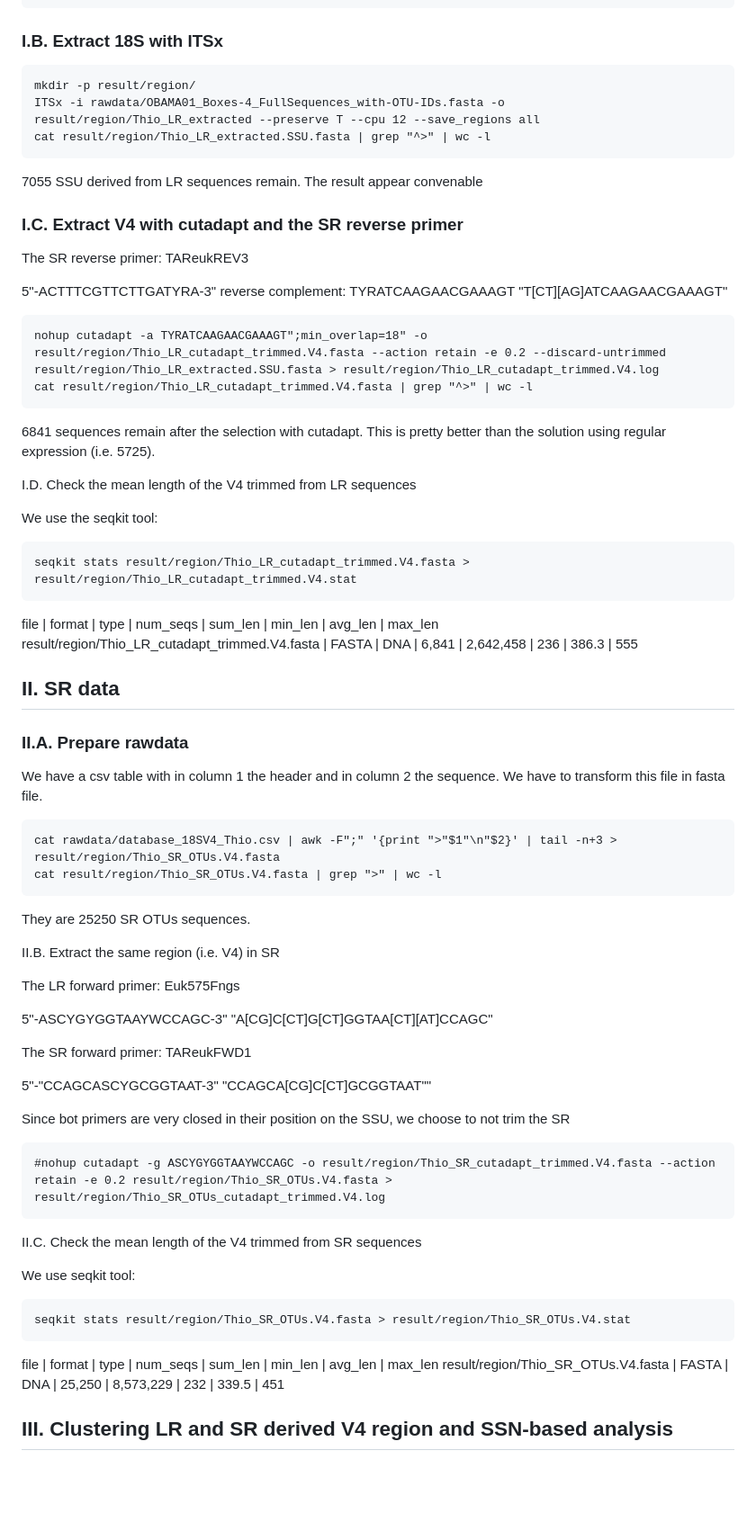
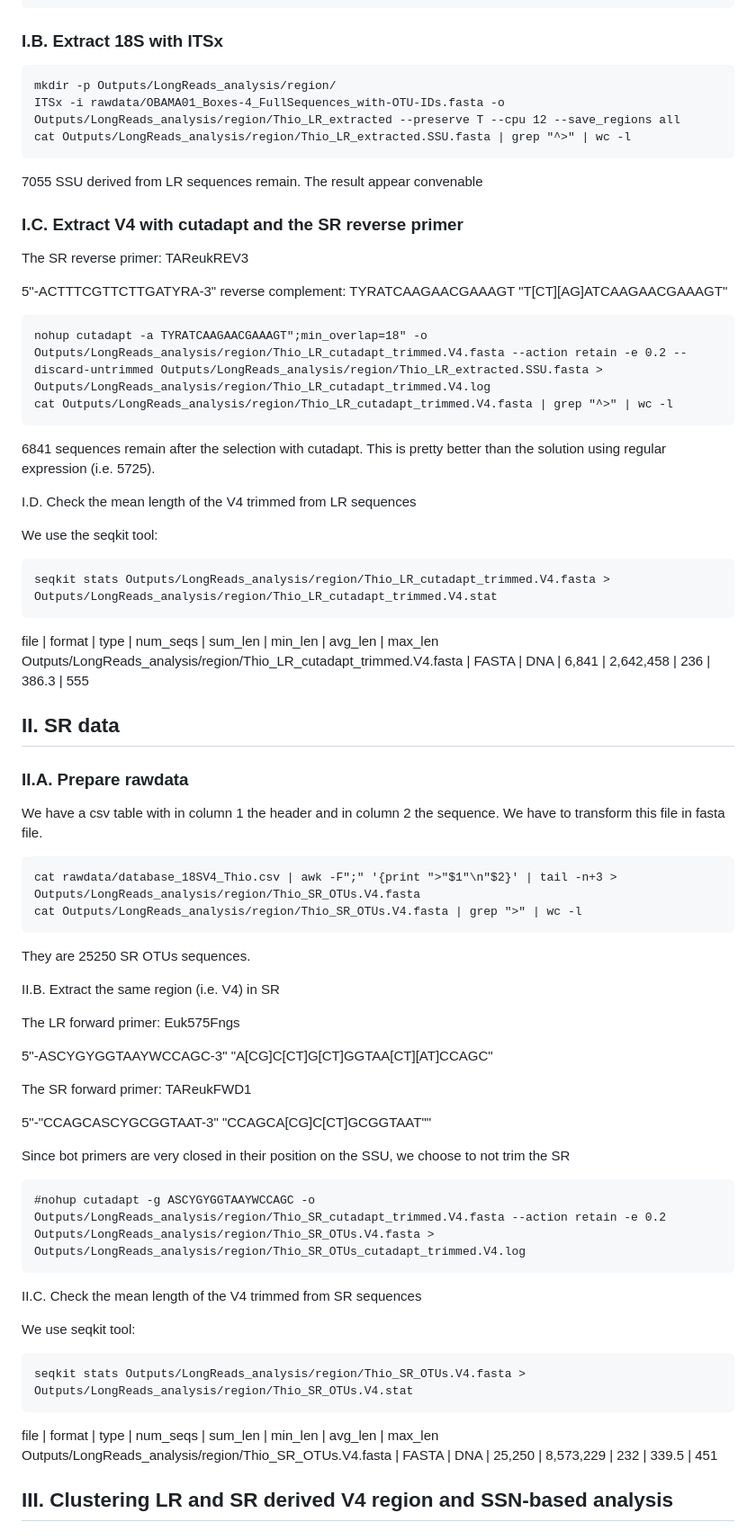
Before and after one commit to Matmey/Meyneng_NC, a Markdown page: README.md, the part around the change printed below. Shown: that part at 90% size. Rendered like a GitHub page; blank space fills up the shorter version.

Commit message:
README modifications

````diff
--- a/README.md
+++ b/README.md
@@ -24,9 +43,9 @@ gunzip rawdata/OBAMA01_Boxes-4_FullSequences_with-OTU-IDs.fasta.gz
 ### I.B. Extract 18S with ITSx
 
 ```
-mkdir -p result/region/
-ITSx -i rawdata/OBAMA01_Boxes-4_FullSequences_with-OTU-IDs.fasta -o result/region/Thio_LR_extracted --preserve T --cpu 12 --save_regions all
-cat result/region/Thio_LR_extracted.SSU.fasta | grep "^>" | wc -l
+mkdir -p Outputs/LongReads_analysis/region/
+ITSx -i rawdata/OBAMA01_Boxes-4_FullSequences_with-OTU-IDs.fasta -o Outputs/LongReads_analysis/region/Thio_LR_extracted --preserve T --cpu 12 --save_regions all
+cat Outputs/LongReads_analysis/region/Thio_LR_extracted.SSU.fasta | grep "^>" | wc -l
 ```
 
 7055 SSU derived from LR sequences remain.
@@ -41,8 +60,8 @@ reverse complement: TYRATCAAGAACGAAAGT
 "T[CT][AG]ATCAAGAACGAAAGT"
 
 ```
-nohup cutadapt -a TYRATCAAGAACGAAAGT";min_overlap=18" -o result/region/Thio_LR_cutadapt_trimmed.V4.fasta --action retain -e 0.2 --discard-untrimmed result/region/Thio_LR_extracted.SSU.fasta > result/region/Thio_LR_cutadapt_trimmed.V4.log
-cat result/region/Thio_LR_cutadapt_trimmed.V4.fasta | grep "^>" | wc -l
+nohup cutadapt -a TYRATCAAGAACGAAAGT";min_overlap=18" -o Outputs/LongReads_analysis/region/Thio_LR_cutadapt_trimmed.V4.fasta --action retain -e 0.2 --discard-untrimmed Outputs/LongReads_analysis/region/Thio_LR_extracted.SSU.fasta > Outputs/LongReads_analysis/region/Thio_LR_cutadapt_trimmed.V4.log
+cat Outputs/LongReads_analysis/region/Thio_LR_cutadapt_trimmed.V4.fasta | grep "^>" | wc -l
 ```
 
 6841 sequences remain after the selection with cutadapt. This is pretty better than the solution using regular expression (i.e. 5725).
@@ -52,11 +71,11 @@ I.D. Check the mean length of the V4 trimmed from LR sequences
 We use the seqkit tool:
 
 ```
-seqkit stats result/region/Thio_LR_cutadapt_trimmed.V4.fasta > result/region/Thio_LR_cutadapt_trimmed.V4.stat
+seqkit stats Outputs/LongReads_analysis/region/Thio_LR_cutadapt_trimmed.V4.fasta > Outputs/LongReads_analysis/region/Thio_LR_cutadapt_trimmed.V4.stat
 ```
 
-file                                            | format | type | num_seqs |   sum_len | min_len | avg_len | max_len
-result/region/Thio_LR_cutadapt_trimmed.V4.fasta | FASTA  | DNA  |    6,841 | 2,642,458 |     236 |   386.3 |     555
+file                                                                | format | type | num_seqs |   sum_len | min_len | avg_len | max_len
+Outputs/LongReads_analysis/region/Thio_LR_cutadapt_trimmed.V4.fasta | FASTA  | DNA  |    6,841 | 2,642,458 |     236 |   386.3 |     555
 
 
 ## II. SR data
@@ -65,8 +84,8 @@ result/region/Thio_LR_cutadapt_trimmed.V4.fasta | FASTA  | DNA  |    6,841 | 2,6
 
 We have a csv table with in column 1 the header and in column 2 the sequence. We have to transform this file in fasta file.
 ```
-cat rawdata/database_18SV4_Thio.csv | awk -F";" '{print ">"$1"\n"$2}' | tail -n+3 > result/region/Thio_SR_OTUs.V4.fasta
-cat result/region/Thio_SR_OTUs.V4.fasta | grep ">" | wc -l
+cat rawdata/database_18SV4_Thio.csv | awk -F";" '{print ">"$1"\n"$2}' | tail -n+3 > Outputs/LongReads_analysis/region/Thio_SR_OTUs.V4.fasta
+cat Outputs/LongReads_analysis/region/Thio_SR_OTUs.V4.fasta | grep ">" | wc -l
 ```
 
 They are 25250 SR OTUs sequences.
@@ -86,7 +105,7 @@ The SR forward primer: TAReukFWD1
 Since bot primers are very closed in their position on the SSU, we choose to not trim the SR
 
 ```
-#nohup cutadapt -g ASCYGYGGTAAYWCCAGC -o result/region/Thio_SR_cutadapt_trimmed.V4.fasta --action retain -e 0.2 result/region/Thio_SR_OTUs.V4.fasta > result/region/Thio_SR_OTUs_cutadapt_trimmed.V4.log
+#nohup cutadapt -g ASCYGYGGTAAYWCCAGC -o Outputs/LongReads_analysis/region/Thio_SR_cutadapt_trimmed.V4.fasta --action retain -e 0.2 Outputs/LongReads_analysis/region/Thio_SR_OTUs.V4.fasta > Outputs/LongReads_analysis/region/Thio_SR_OTUs_cutadapt_trimmed.V4.log
 ```
 
 II.C. Check the mean length of the V4 trimmed from SR sequences
@@ -94,11 +113,11 @@ II.C. Check the mean length of the V4 trimmed from SR sequences
 We use seqkit tool:
 
 ```
-seqkit stats result/region/Thio_SR_OTUs.V4.fasta > result/region/Thio_SR_OTUs.V4.stat
+seqkit stats Outputs/LongReads_analysis/region/Thio_SR_OTUs.V4.fasta > Outputs/LongReads_analysis/region/Thio_SR_OTUs.V4.stat
 ```
 
-file                                | format | type | num_seqs |   sum_len | min_len | avg_len | max_len
-result/region/Thio_SR_OTUs.V4.fasta | FASTA  | DNA  |   25,250 | 8,573,229 |     232 |   339.5 |     451
+file                                                    | format | type | num_seqs |   sum_len | min_len | avg_len | max_len
+Outputs/LongReads_analysis/region/Thio_SR_OTUs.V4.fasta | FASTA  | DNA  |   25,250 | 8,573,229 |     232 |   339.5 |     451
 
 
 ## III. Clustering LR and SR derived V4 region and SSN-based analysis
````
Also changed, not shown: other parts of README.md (+25 -6 lines).
